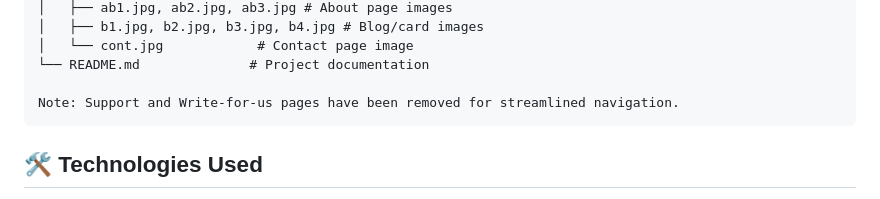
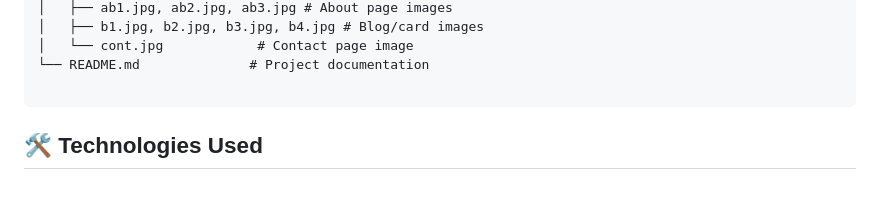
Before and after one commit to joshiGaurav-2712/Learn-to-Code-Website-jCoder, a Markdown page: README.md, the part around the change. Drawn GitHub-style.

Commit message:
last commit

````diff
--- a/README.md
+++ b/README.md
@@ -74,7 +74,6 @@ Learn to Code Website/
 │   └── cont.jpg            # Contact page image
 └── README.md              # Project documentation
 
-Note: Support and Write-for-us pages have been removed for streamlined navigation.
 ```
 
 ## 🛠️ Technologies Used
````
